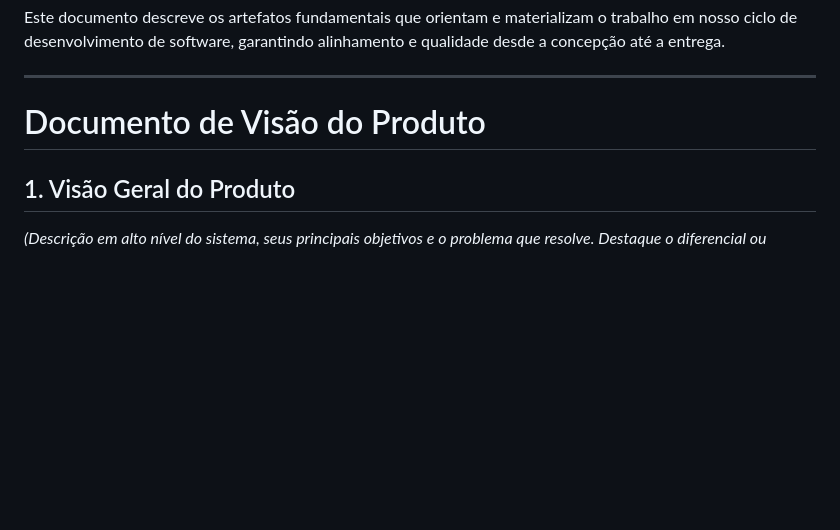
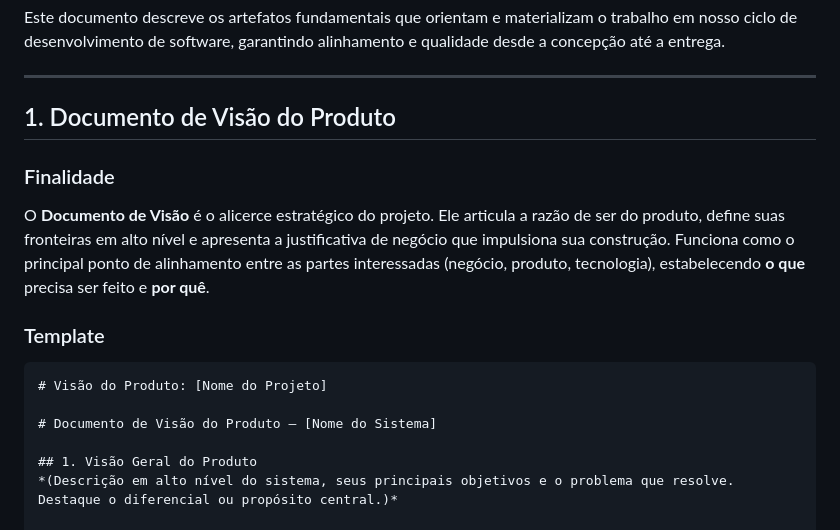
Before and after one commit to jvsouza02/sistema-corporativo-tads6v, a Markdown page: documentacao/processo/artefatos.md, the part around the change printed below. Drawn GitHub-style; blank space fills up the shorter version.

````diff
--- a/documentacao/processo/artefatos.md
+++ b/documentacao/processo/artefatos.md
@@ -4,7 +4,17 @@ Este documento descreve os artefatos fundamentais que orientam e materializam o
 
 ---
 
-# Documento de Visão do Produto
+## 1. Documento de Visão do Produto
+
+### Finalidade
+O **Documento de Visão** é o alicerce estratégico do projeto. Ele articula a razão de ser do produto, define suas fronteiras em alto nível e apresenta a justificativa de negócio que impulsiona sua construção. Funciona como o principal ponto de alinhamento entre as partes interessadas (negócio, produto, tecnologia), estabelecendo **o que** precisa ser feito e **por quê**.
+
+### Template
+
+```markdown
+# Visão do Produto: [Nome do Projeto]
+
+# Documento de Visão do Produto — [Nome do Sistema]
 
 ## 1. Visão Geral do Produto
 *(Descrição em alto nível do sistema, seus principais objetivos e o problema que resolve. Destaque o diferencial ou propósito central.)*
````
Also changed, not shown: other parts of documentacao/processo/artefatos.md (+1 -0 lines).
